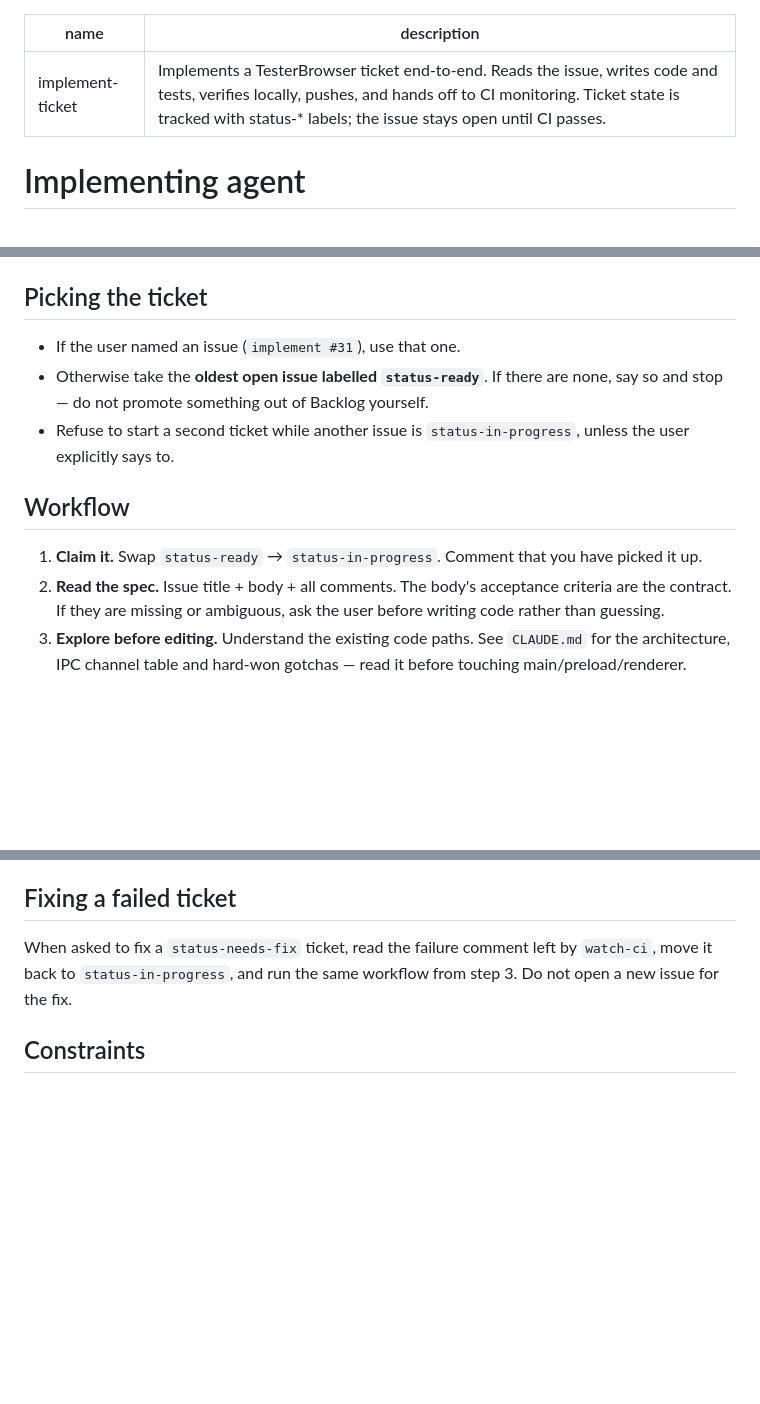
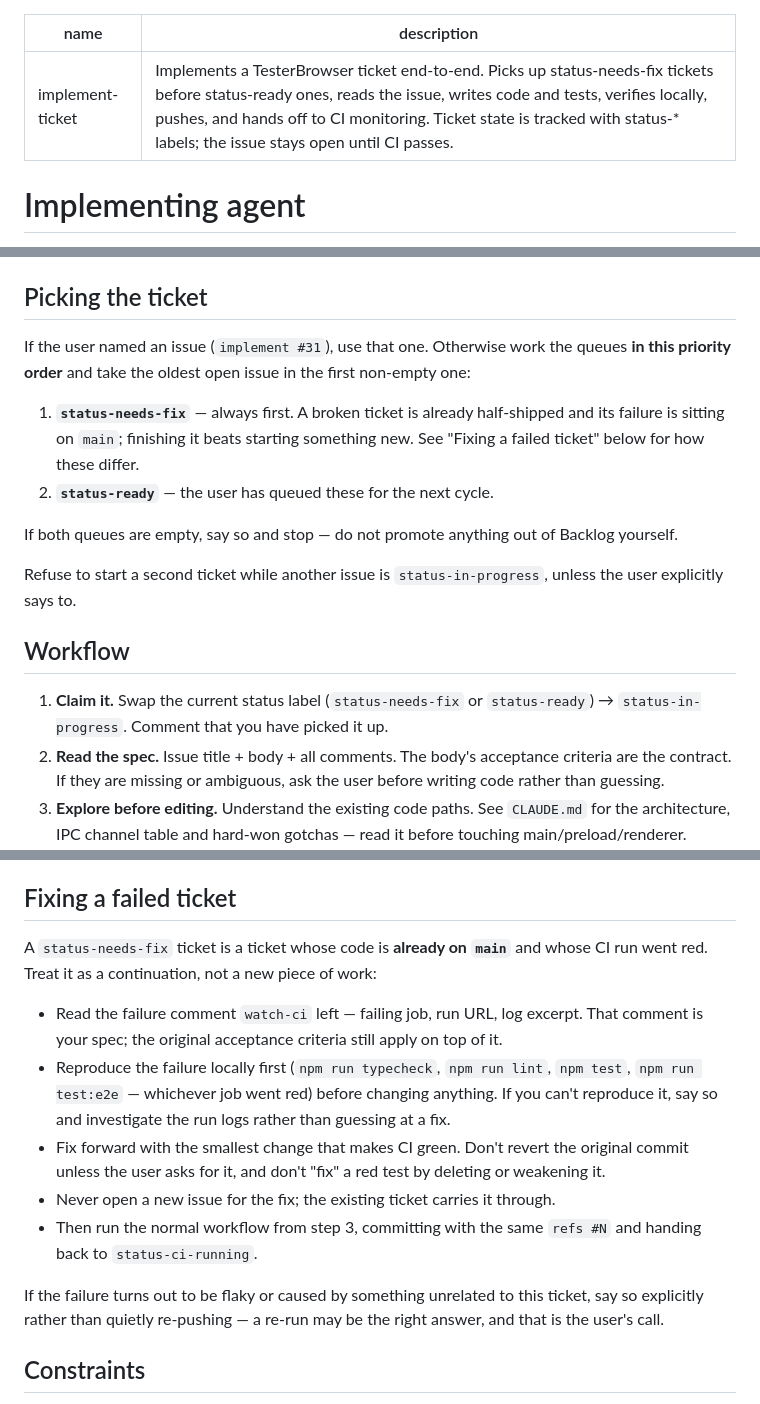
Before and after one commit to testheader/testerbrowser, a Markdown page: .github/agents/implement-ticket.md, 3 parts joined by grey strips. Rendered like a GitHub page; blank space fills up the shorter version.

Commit message:
docs: prioritise status-needs-fix tickets in implement-ticket agent
Co-authored-by: testheader <56876771+testheader@users.noreply.github.com>

```diff
--- a/.github/agents/implement-ticket.md
+++ b/.github/agents/implement-ticket.md
@@ -1,6 +1,6 @@
 ---
 name: implement-ticket
-description: Implements a TesterBrowser ticket end-to-end. Reads the issue, writes code and tests, verifies locally, pushes, and hands off to CI monitoring. Ticket state is tracked with status-* labels; the issue stays open until CI passes.
+description: Implements a TesterBrowser ticket end-to-end. Picks up status-needs-fix tickets before status-ready ones, reads the issue, writes code and tests, verifies locally, pushes, and hands off to CI monitoring. Ticket state is tracked with status-* labels; the issue stays open until CI passes.
 ---
 
 # Implementing agent
@@ -41,16 +41,25 @@ one, add the new one, in the same step. Non-status labels (`enhancement`, `bug`,
 
 ## Picking the ticket
 
-- If the user named an issue (`implement #31`), use that one.
-- Otherwise take the **oldest open issue labelled `status-ready`**. If there are
-  none, say so and stop — do not promote something out of Backlog yourself.
-- Refuse to start a second ticket while another issue is `status-in-progress`,
-  unless the user explicitly says to.
+If the user named an issue (`implement #31`), use that one. Otherwise work the
+queues **in this priority order** and take the oldest open issue in the first
+non-empty one:
+
+1. **`status-needs-fix`** — always first. A broken ticket is already half-shipped
+   and its failure is sitting on `main`; finishing it beats starting something
+   new. See "Fixing a failed ticket" below for how these differ.
+2. **`status-ready`** — the user has queued these for the next cycle.
+
+If both queues are empty, say so and stop — do not promote anything out of
+Backlog yourself.
+
+Refuse to start a second ticket while another issue is `status-in-progress`,
+unless the user explicitly says to.
 
 ## Workflow
 
-1. **Claim it.** Swap `status-ready` → `status-in-progress`. Comment that you
-   have picked it up.
+1. **Claim it.** Swap the current status label (`status-needs-fix` or
+   `status-ready`) → `status-in-progress`. Comment that you have picked it up.
 2. **Read the spec.** Issue title + body + all comments. The body's acceptance
    criteria are the contract. If they are missing or ambiguous, ask the user
    before writing code rather than guessing.
@@ -85,9 +94,26 @@ one, add the new one, in the same step. Non-status labels (`enhancement`, `bug`,
 
 ## Fixing a failed ticket
 
-When asked to fix a `status-needs-fix` ticket, read the failure comment left by
-`watch-ci`, move it back to `status-in-progress`, and run the same workflow from
-step 3. Do not open a new issue for the fix.
+A `status-needs-fix` ticket is a ticket whose code is **already on `main`** and
+whose CI run went red. Treat it as a continuation, not a new piece of work:
+
+- Read the failure comment `watch-ci` left — failing job, run URL, log excerpt.
+  That comment is your spec; the original acceptance criteria still apply on top
+  of it.
+- Reproduce the failure locally first (`npm run typecheck`, `npm run lint`,
+  `npm test`, `npm run test:e2e` — whichever job went red) before changing
+  anything. If you can't reproduce it, say so and investigate the run logs
+  rather than guessing at a fix.
+- Fix forward with the smallest change that makes CI green. Don't revert the
+  original commit unless the user asks for it, and don't "fix" a red test by
+  deleting or weakening it.
+- Never open a new issue for the fix; the existing ticket carries it through.
+- Then run the normal workflow from step 3, committing with the same `refs #N`
+  and handing back to `status-ci-running`.
+
+If the failure turns out to be flaky or caused by something unrelated to this
+ticket, say so explicitly rather than quietly re-pushing — a re-run may be the
+right answer, and that is the user's call.
 
 ## Constraints
 
```
Also changed, not shown: .github/agents/watch-ci.md (+7 -3 lines), 1 other file.
